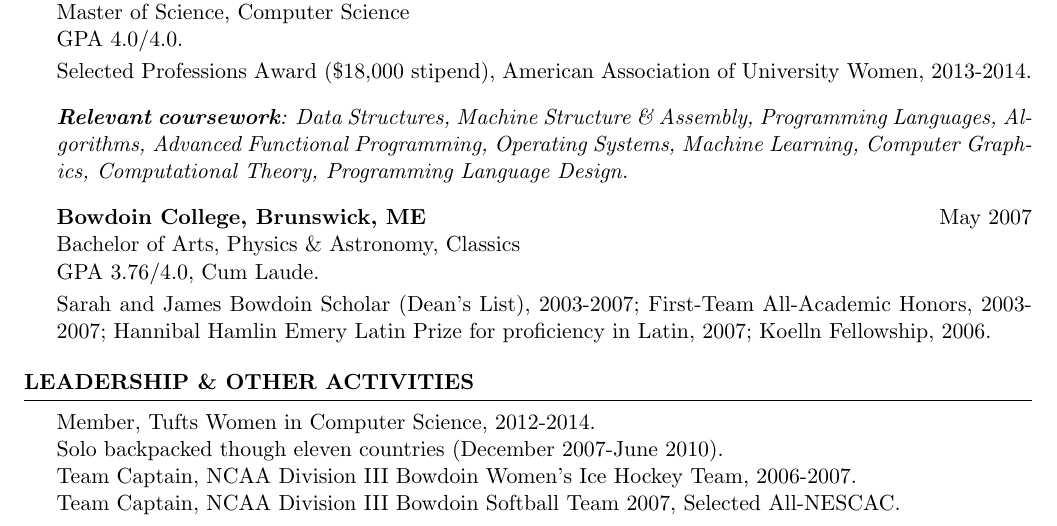
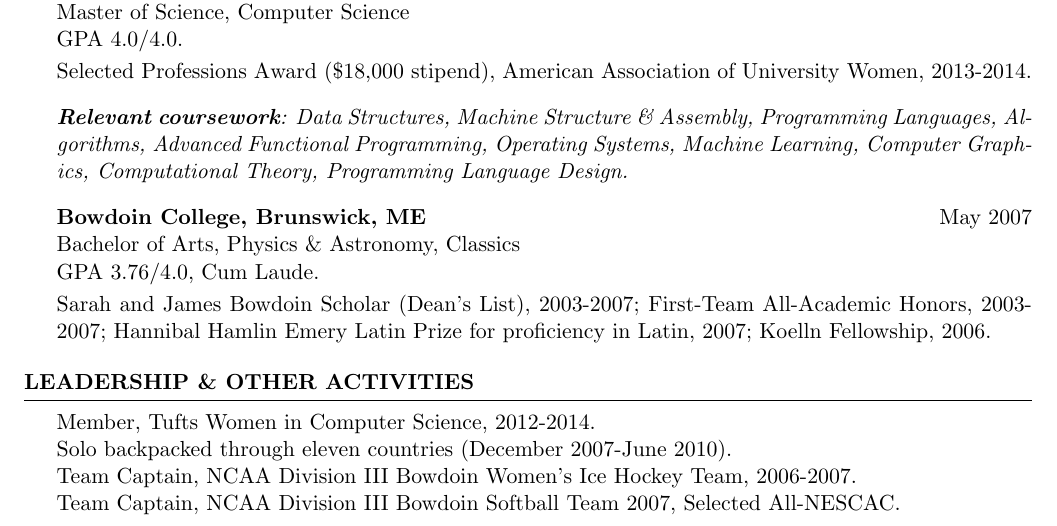
Before and after one commit to jwoogerd/resume, a LaTeX CV (jayme_woogerd_resume.tex): part of the page, cut so that both start at the same text. The pictures show the PDF file jayme_woogerd_resume.pdf that the author committed with the source.

Commit message:
Fix typo

```diff
--- a/jayme_woogerd_resume.tex
+++ b/jayme_woogerd_resume.tex
@@ -95,7 +95,7 @@
 
 \begin{rSection}{Leadership \& Other Activities}
 Member, Tufts Women in Computer Science, 2012-2014. \\
-Solo backpacked though eleven countries (December 2007-June 2010). \\
+Solo backpacked through eleven countries (December 2007-June 2010). \\
 Team Captain, NCAA Division III Bowdoin Women's Ice Hockey Team, 2006-2007.\\
 Team Captain, NCAA Division III Bowdoin Softball Team 2007, Selected All-NESCAC.\\
 \end{rSection}
```
Also changed, not shown: jayme_woogerd_resume.pdf.
